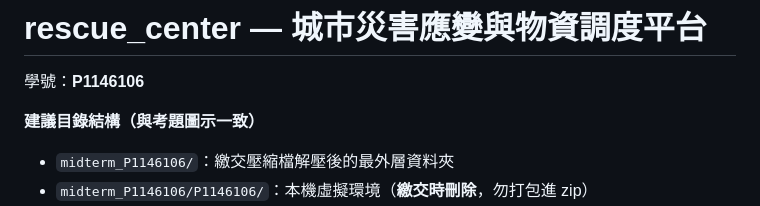
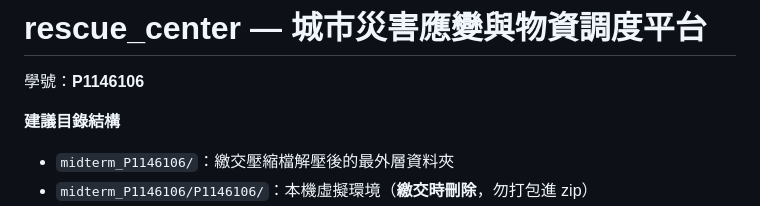
Before and after one commit to panda44967/Django-Disaster-Dispatch-System, a Markdown page: README.md, the part around the change. Drawn GitHub-style.

```diff
--- a/README.md
+++ b/README.md
@@ -2,7 +2,7 @@
 
 學號：**P1146106**
 
-**建議目錄結構（與考題圖示一致）**
+**建議目錄結構**
 
 - `midterm_P1146106/`：繳交壓縮檔解壓後的最外層資料夾
 - `midterm_P1146106/P1146106/`：本機虛擬環境（**繳交時刪除**，勿打包進 zip）
```
